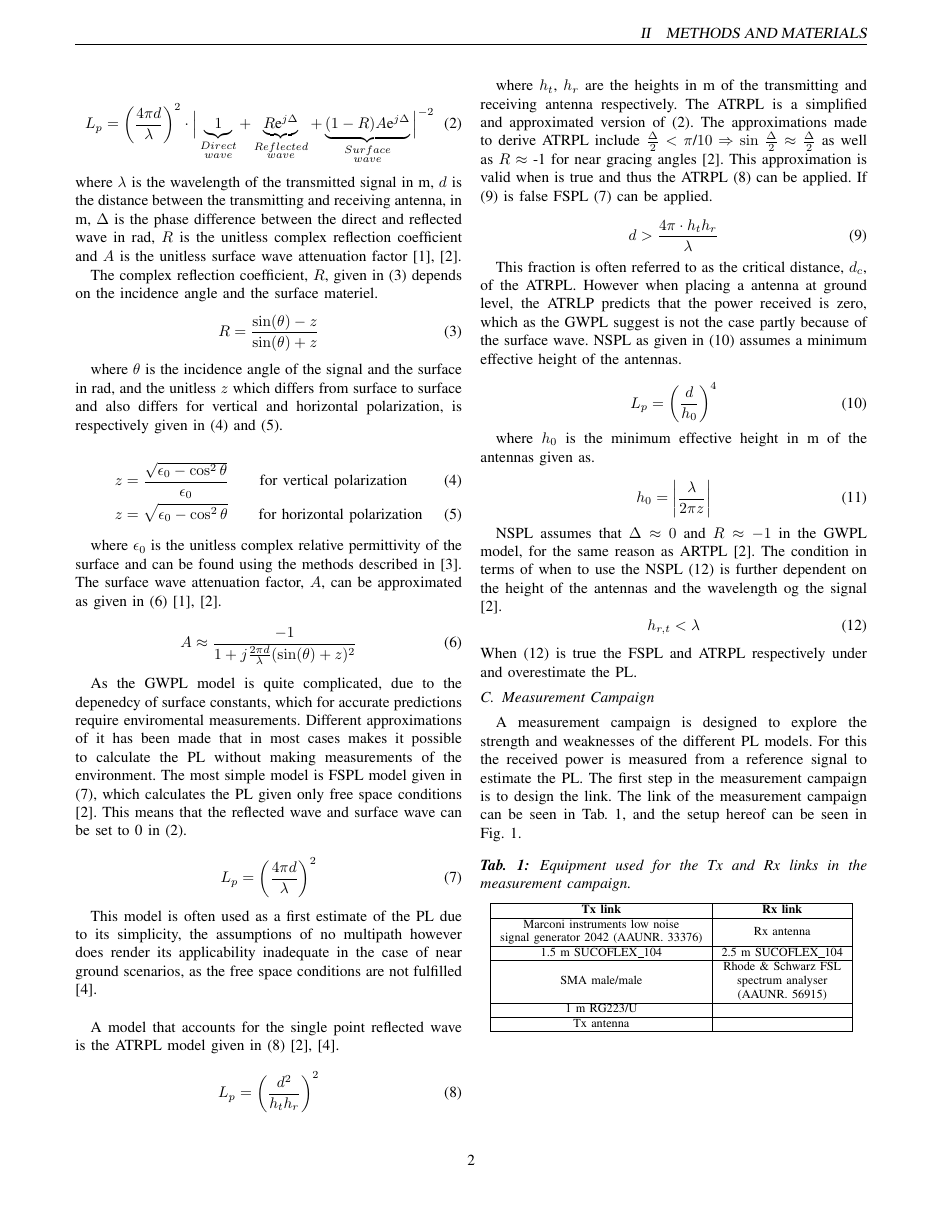
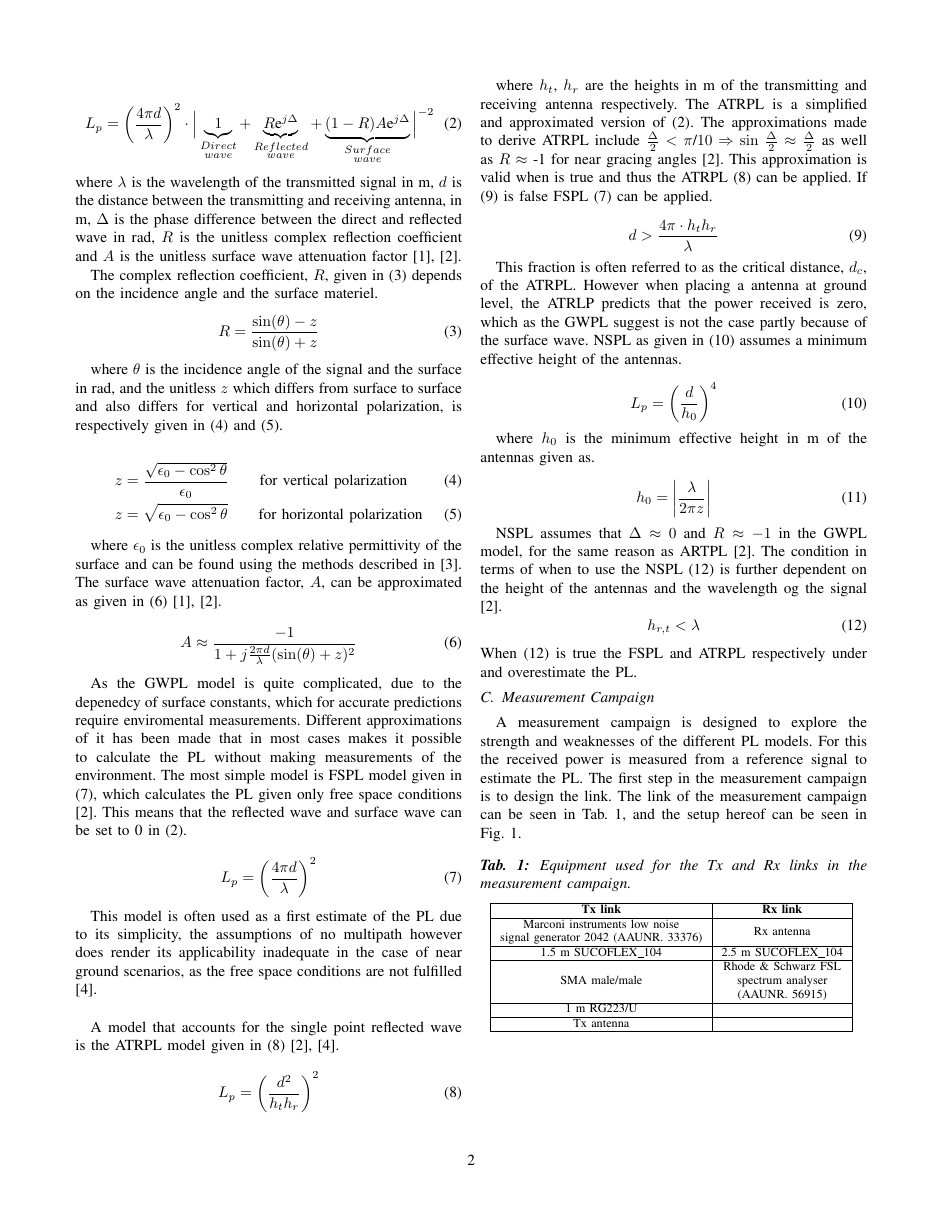
Before and after one commit to tkjj13/P7, a LaTeX paper (Artikel/Artikel.tex): page 2 of 6. Compiled offline with pdfLaTeX; a missing font is replaced by an installed copy or a similar font; a LaTeX package or settings file that is missing is left out.

Commit message:
corrections

```diff
--- a/Artikel/Artikel.tex
+++ b/Artikel/Artikel.tex
@@ -352,7 +352,14 @@
 \usepackage{fancyhdr}
 
 \pagestyle{fancy}
+\rhead{}
 \cfoot{\thepage}
+\renewcommand{\headrulewidth}{0pt}
+
+
+
+
+
 \begin{document}
 
 %%%%%%%%%%%%%%%%%%%%%%
```
Also changed, not shown: Artikel/Artikel.tex (2 more changed lines).
